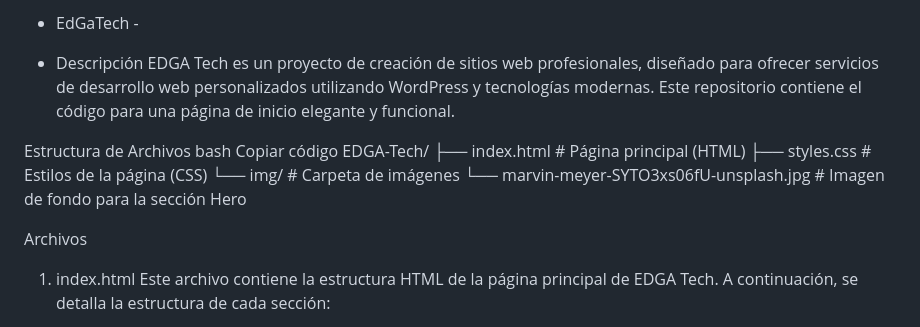
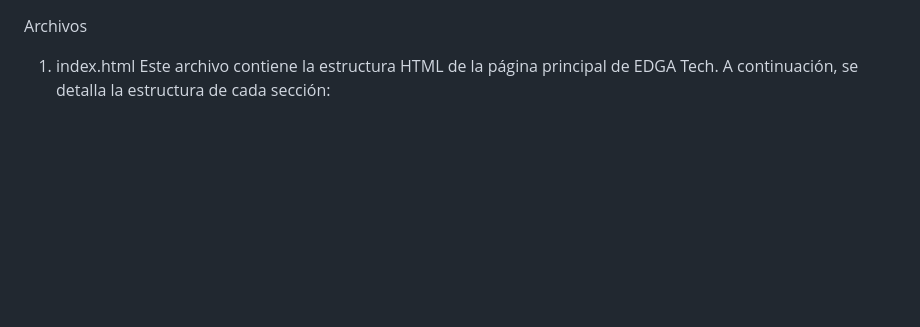
Before and after one commit to gopedev/EDGATech, a Markdown page: README.md, the part around the change. Drawn GitHub-style; blank space fills up the shorter version.

```diff
--- a/README.md
+++ b/README.md
@@ -1,17 +1,3 @@
-- EdGaTech -
-
-- Descripción
-EDGA Tech es un proyecto de creación de sitios web profesionales, diseñado para ofrecer servicios de desarrollo web personalizados utilizando WordPress y tecnologías modernas. Este repositorio contiene el código para una página de inicio elegante y funcional.
-
-Estructura de Archivos
-bash
-Copiar código
-EDGA-Tech/
-├── index.html            # Página principal (HTML)
-├── styles.css            # Estilos de la página (CSS)
-└── img/                  # Carpeta de imágenes
-    └── marvin-meyer-SYTO3xs06fU-unsplash.jpg  # Imagen de fondo para la sección Hero
-
 
 Archivos
 1. index.html
```
